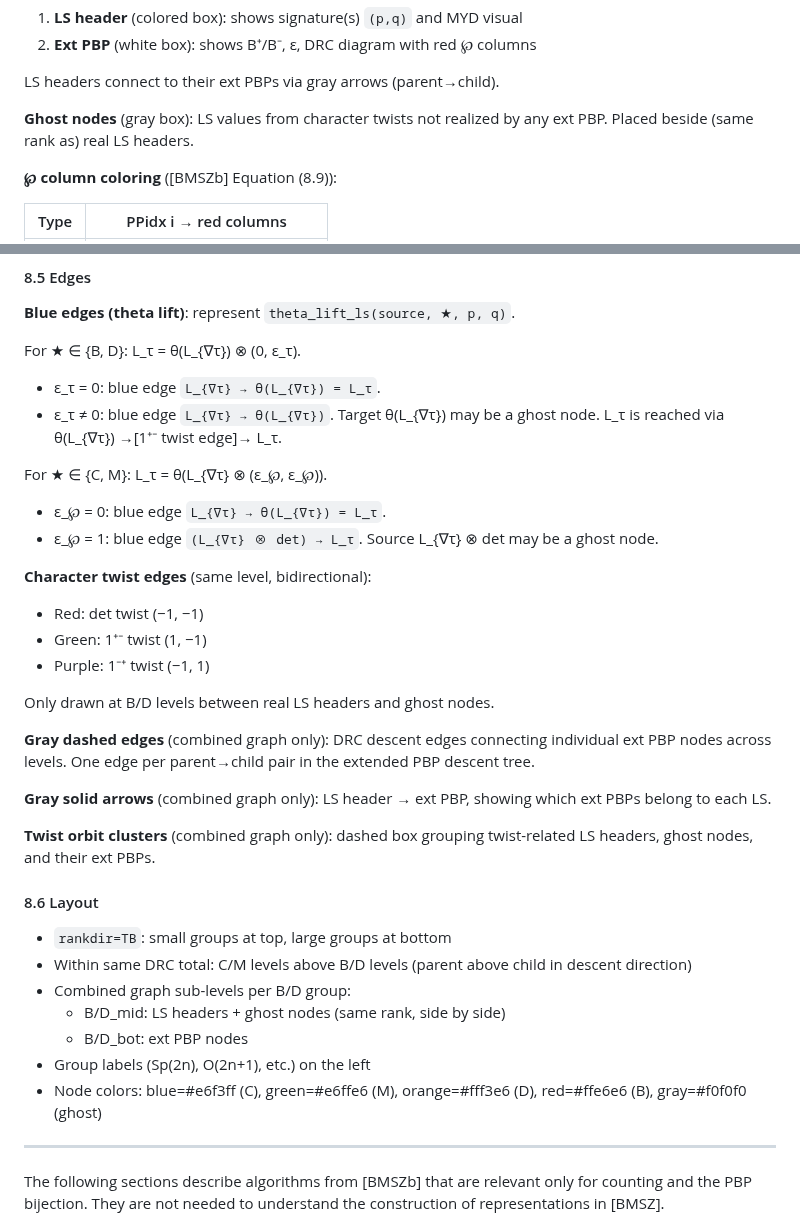
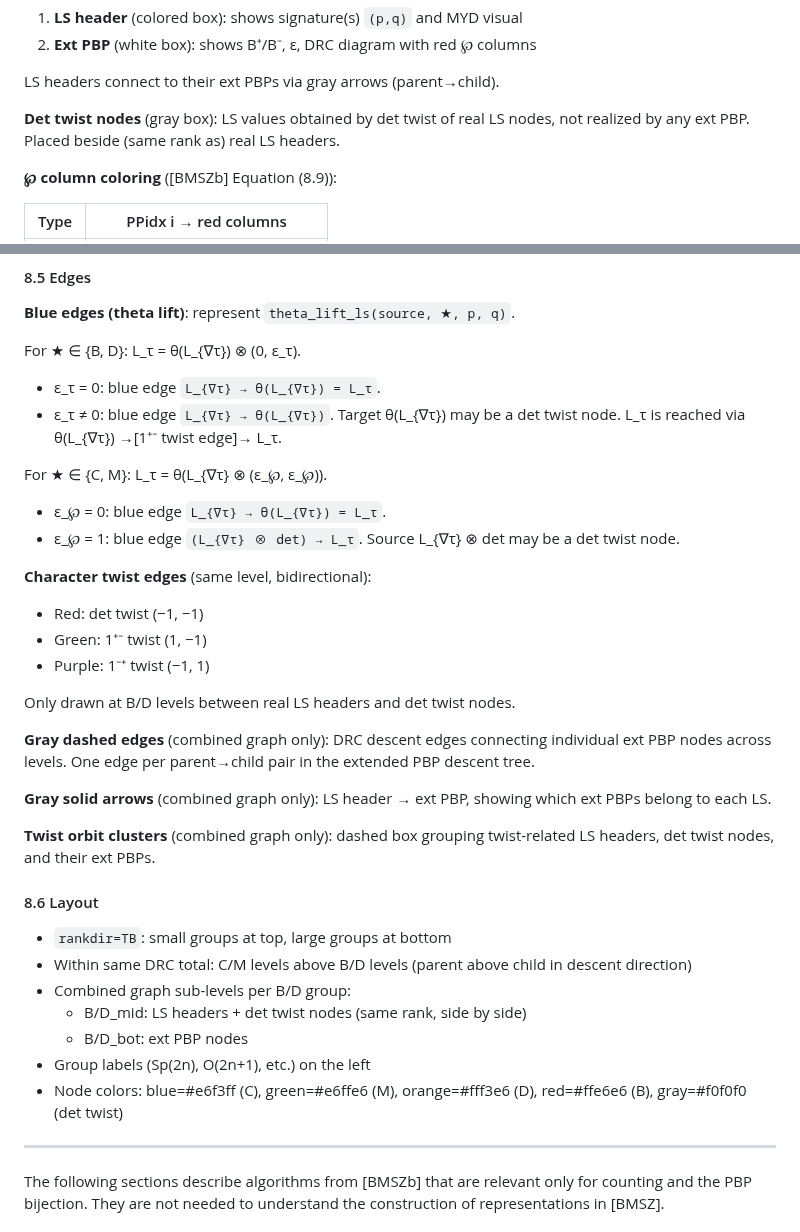
Before and after one commit to jiajunma/unipotentrepn, a Markdown page: docs/algorithm_spec.md, 2 parts joined by grey strips. Rendered like a GitHub page.

Commit message:
Rename 'ghost' to 'det twist' in algorithm_spec.md
Co-Authored-By: Claude Opus 4.6 (1M context) <noreply@anthropic.com>

```diff
--- a/docs/algorithm_spec.md
+++ b/docs/algorithm_spec.md
@@ -603,8 +603,9 @@ Two kinds of nodes:
 
 LS headers connect to their ext PBPs via gray arrows (parent→child).
 
-**Ghost nodes** (gray box): LS values from character twists not realized
-by any ext PBP. Placed beside (same rank as) real LS headers.
+**Det twist nodes** (gray box): LS values obtained by det twist of real
+LS nodes, not realized by any ext PBP. Placed beside (same rank as)
+real LS headers.
 
 **℘ column coloring** ([BMSZb] Equation (8.9)):
 
@@ -621,20 +622,20 @@ by any ext PBP. Placed beside (same rank as) real LS headers.
 For ★ ∈ {B, D}: L_τ = θ(L_{∇τ}) ⊗ (0, ε_τ).
 - ε_τ = 0: blue edge `L_{∇τ} → θ(L_{∇τ}) = L_τ`.
 - ε_τ ≠ 0: blue edge `L_{∇τ} → θ(L_{∇τ})`.
-  Target θ(L_{∇τ}) may be a ghost node. L_τ is reached via
+  Target θ(L_{∇τ}) may be a det twist node. L_τ is reached via
   θ(L_{∇τ}) →[1⁺⁻ twist edge]→ L_τ.
 
 For ★ ∈ {C, M}: L_τ = θ(L_{∇τ} ⊗ (ε_℘, ε_℘)).
 - ε_℘ = 0: blue edge `L_{∇τ} → θ(L_{∇τ}) = L_τ`.
 - ε_℘ = 1: blue edge `(L_{∇τ} ⊗ det) → L_τ`.
-  Source L_{∇τ} ⊗ det may be a ghost node.
+  Source L_{∇τ} ⊗ det may be a det twist node.
 
 **Character twist edges** (same level, bidirectional):
 - Red: det twist (−1, −1)
 - Green: 1⁺⁻ twist (1, −1)
 - Purple: 1⁻⁺ twist (−1, 1)
 
-Only drawn at B/D levels between real LS headers and ghost nodes.
+Only drawn at B/D levels between real LS headers and det twist nodes.
 
 **Gray dashed edges** (combined graph only): DRC descent edges connecting
 individual ext PBP nodes across levels. One edge per parent→child pair
@@ -644,7 +645,7 @@ in the extended PBP descent tree.
 showing which ext PBPs belong to each LS.
 
 **Twist orbit clusters** (combined graph only): dashed box grouping
-twist-related LS headers, ghost nodes, and their ext PBPs.
+twist-related LS headers, det twist nodes, and their ext PBPs.
 
 #### 8.6 Layout
 
@@ -652,11 +653,11 @@ twist-related LS headers, ghost nodes, and their ext PBPs.
 - Within same DRC total: C/M levels above B/D levels
   (parent above child in descent direction)
 - Combined graph sub-levels per B/D group:
-  - B/D_mid: LS headers + ghost nodes (same rank, side by side)
+  - B/D_mid: LS headers + det twist nodes (same rank, side by side)
   - B/D_bot: ext PBP nodes
 - Group labels (Sp(2n), O(2n+1), etc.) on the left
 - Node colors: blue=#e6f3ff (C), green=#e6ffe6 (M),
-  orange=#fff3e6 (D), red=#ffe6e6 (B), gray=#f0f0f0 (ghost)
+  orange=#fff3e6 (D), red=#ffe6e6 (B), gray=#f0f0f0 (det twist)
 
 ---
 
```
